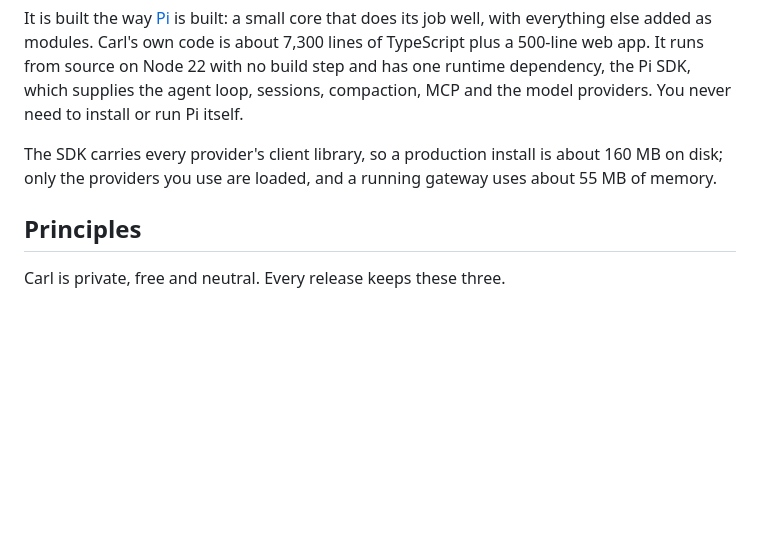
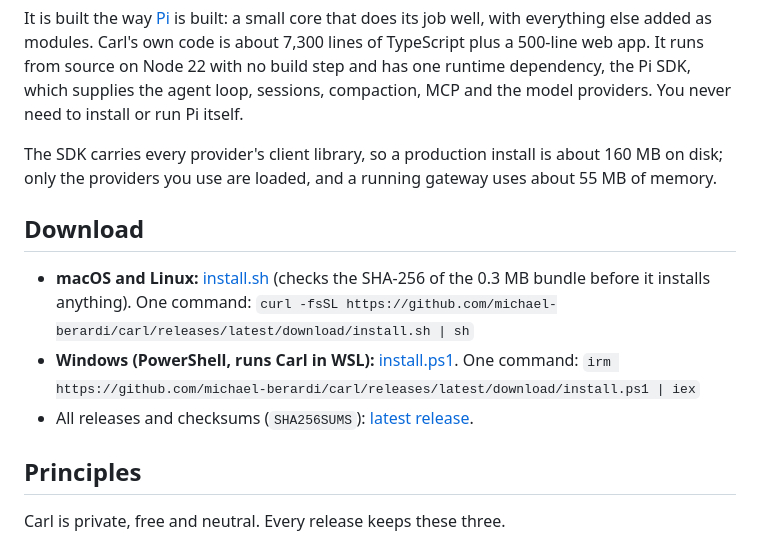
Before and after one commit to michael-berardi/carl, a Markdown page: README.md, the part around the change. GitHub-like rendering; blank space fills up the shorter version.

Commit message:
README: Download section with direct installer links
Adds a Download section at the top with direct latest-release links for the
macOS/Linux shell installer and the Windows PowerShell installer. Verified:
the 0.12.4 install.sh, run with a temp HOME and prefix, installs and
`carl --version` prints 0.12.4.

No-Release: README-only change; shipped artifacts unchanged since the last tag

Co-Authored-By: Claude Haiku 5.5 <noreply@anthropic.com>

```diff
--- a/README.md
+++ b/README.md
@@ -9,6 +9,12 @@ Technically, Carl is a small, fast bot gateway for getting work done with AI age
 It is built the way [Pi](https://pi.dev) is built: a small core that does its job well, with everything else added as modules. Carl's own code is about 7,300 lines of TypeScript plus a 500-line web app. It runs from source on Node 22 with no build step and has one runtime dependency, the Pi SDK, which supplies the agent loop, sessions, compaction, MCP and the model providers. You never need to install or run Pi itself.
 
 The SDK carries every provider's client library, so a production install is about 160 MB on disk; only the providers you use are loaded, and a running gateway uses about 55 MB of memory.
+
+## Download
+
+- **macOS and Linux:** [install.sh](https://github.com/michael-berardi/carl/releases/latest/download/install.sh) (checks the SHA-256 of the 0.3 MB bundle before it installs anything). One command: `curl -fsSL https://github.com/michael-berardi/carl/releases/latest/download/install.sh | sh`
+- **Windows (PowerShell, runs Carl in WSL):** [install.ps1](https://github.com/michael-berardi/carl/releases/latest/download/install.ps1). One command: `irm https://github.com/michael-berardi/carl/releases/latest/download/install.ps1 | iex`
+- All releases and checksums (`SHA256SUMS`): [latest release](https://github.com/michael-berardi/carl/releases/latest).
 
 ## Principles
 
```
